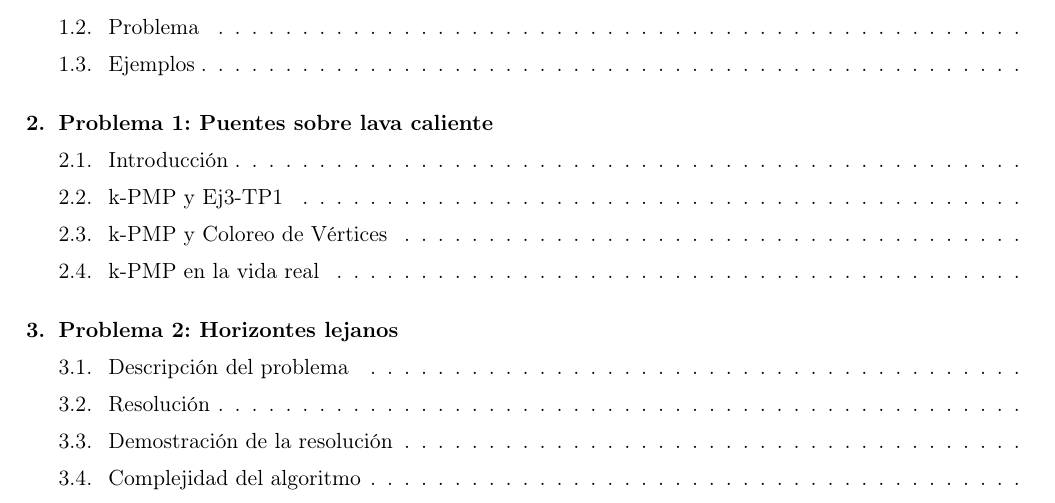
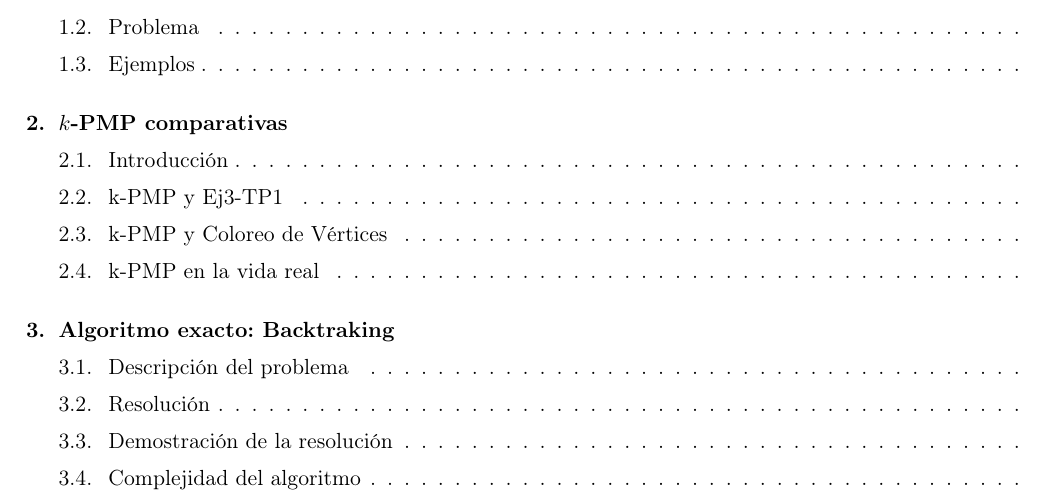
Before and after one commit to twisthl/AlgoIII, a LaTeX document (TP3/informe/tp3_informe.tex): part of page 2 of 11, cut so that both start at the same text. Compiled offline with pdfLaTeX.

Commit message:
trolisimo

```diff
--- a/TP3/informe/tp3_informe.tex
+++ b/TP3/informe/tp3_informe.tex
@@ -91,11 +91,11 @@
 \input{kpmp.tex}
 
 \newpage
-\section{Problema 1: Puentes sobre lava caliente}
+\section{$k$-PMP comparativas}
 \input{ej1.tex}
 
 \newpage
-\section{Problema 2: Horizontes lejanos}
+\section{Algoritmo exacto: Backtraking}
 \input{ej2.tex}
 
 \newpage
```
